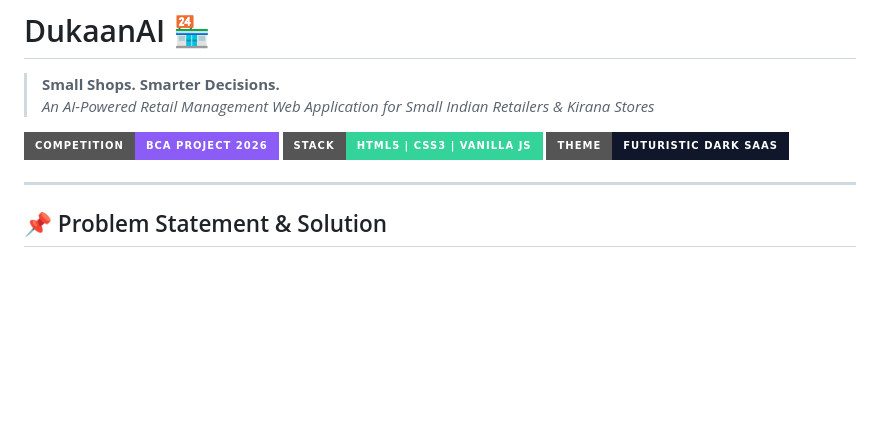
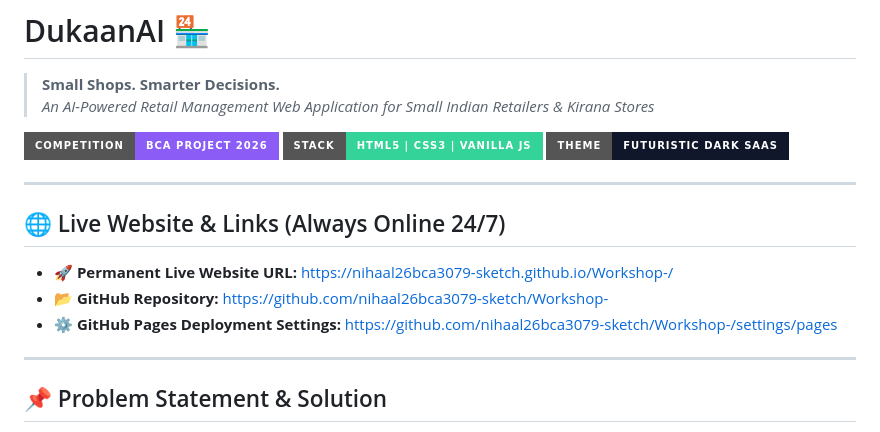
Before and after one commit to nihaal26bca3079-sketch/Workshop-, a Markdown page: README.md, the part around the change. Rendered like a GitHub page; badges without logos; blank space fills up the shorter version.

Commit message:
docs: add permanent live GitHub Pages and repository links

```diff
--- a/README.md
+++ b/README.md
@@ -5,6 +5,14 @@
 [![BCA Project Competition 2026](https://img.shields.io/badge/Competition-BCA_Project_2026-8B5CF6?style=for-the-badge)](file:///c:/Users/nihaa/OneDrive/Desktop/Workshop-/index.html)
 [![Zero Build Required](https://img.shields.io/badge/Stack-HTML5_%7C_CSS3_%7C_Vanilla_JS-34D399?style=for-the-badge)](file:///c:/Users/nihaa/OneDrive/Desktop/Workshop-/index.html)
 [![Theme: Dark Futuristic SaaS](https://img.shields.io/badge/Theme-Futuristic_Dark_SaaS-10172A?style=for-the-badge)](file:///c:/Users/nihaa/OneDrive/Desktop/Workshop-/index.html)
+
+---
+
+## 🌐 Live Website & Links (Always Online 24/7)
+
+* 🚀 **Permanent Live Website URL:** [https://nihaal26bca3079-sketch.github.io/Workshop-/](https://nihaal26bca3079-sketch.github.io/Workshop-/)
+* 📂 **GitHub Repository:** [https://github.com/nihaal26bca3079-sketch/Workshop-](https://github.com/nihaal26bca3079-sketch/Workshop-)
+* ⚙️ **GitHub Pages Deployment Settings:** [https://github.com/nihaal26bca3079-sketch/Workshop-/settings/pages](https://github.com/nihaal26bca3079-sketch/Workshop-/settings/pages)
 
 ---
 
```
